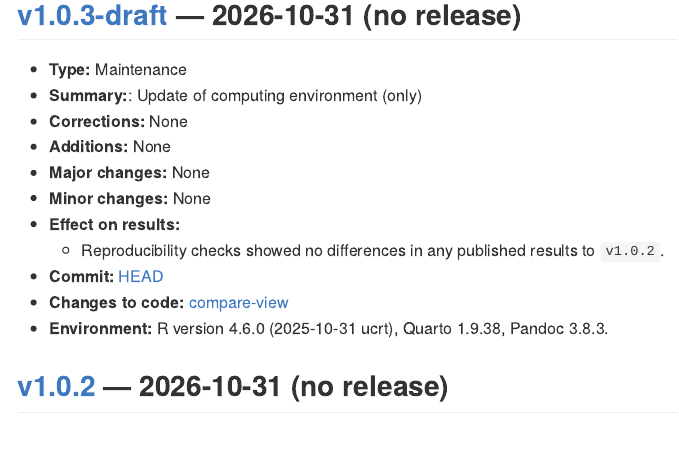
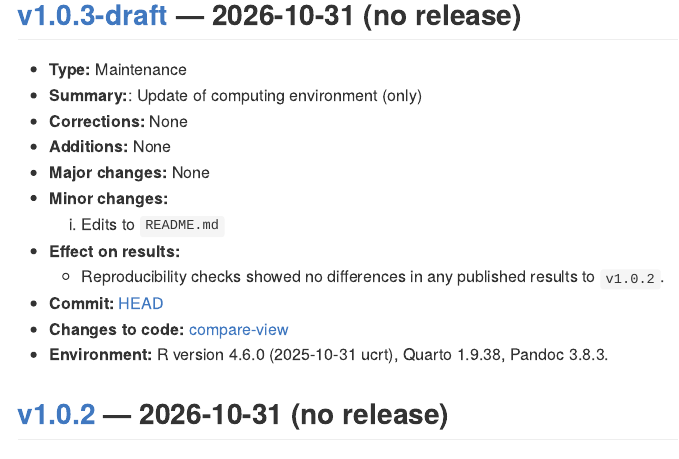
Before and after one commit to Biological-and-Precision-Psychiatry/DEXA-PSYCH, an R Markdown document (CHANGELOG.Rmd): the page in a window 1100 px wide, from 600 px down. The pictures show the output file CHANGELOG.md that the author committed with the source, drawn offline in the style of GitHub.

Commit message:
update change log

```diff
--- a/CHANGELOG.Rmd
+++ b/CHANGELOG.Rmd
@@ -114,7 +114,8 @@ stopifnot(R.version.string == "R version 4.6.0 (2026-04-24 ucrt)",
 - **Corrections:** None
 - **Additions:** None
 - **Major changes:** None
-- **Minor changes:** None
+- **Minor changes:**
+  1. Edits to `README.md`
 - **Effect on results:**
   - Reproducibility checks showed no differences in any published results to `v1.0.2`.
 - **Commit:** [HEAD](`r main_url`)
```
Also changed, not shown: CHANGELOG.md.
